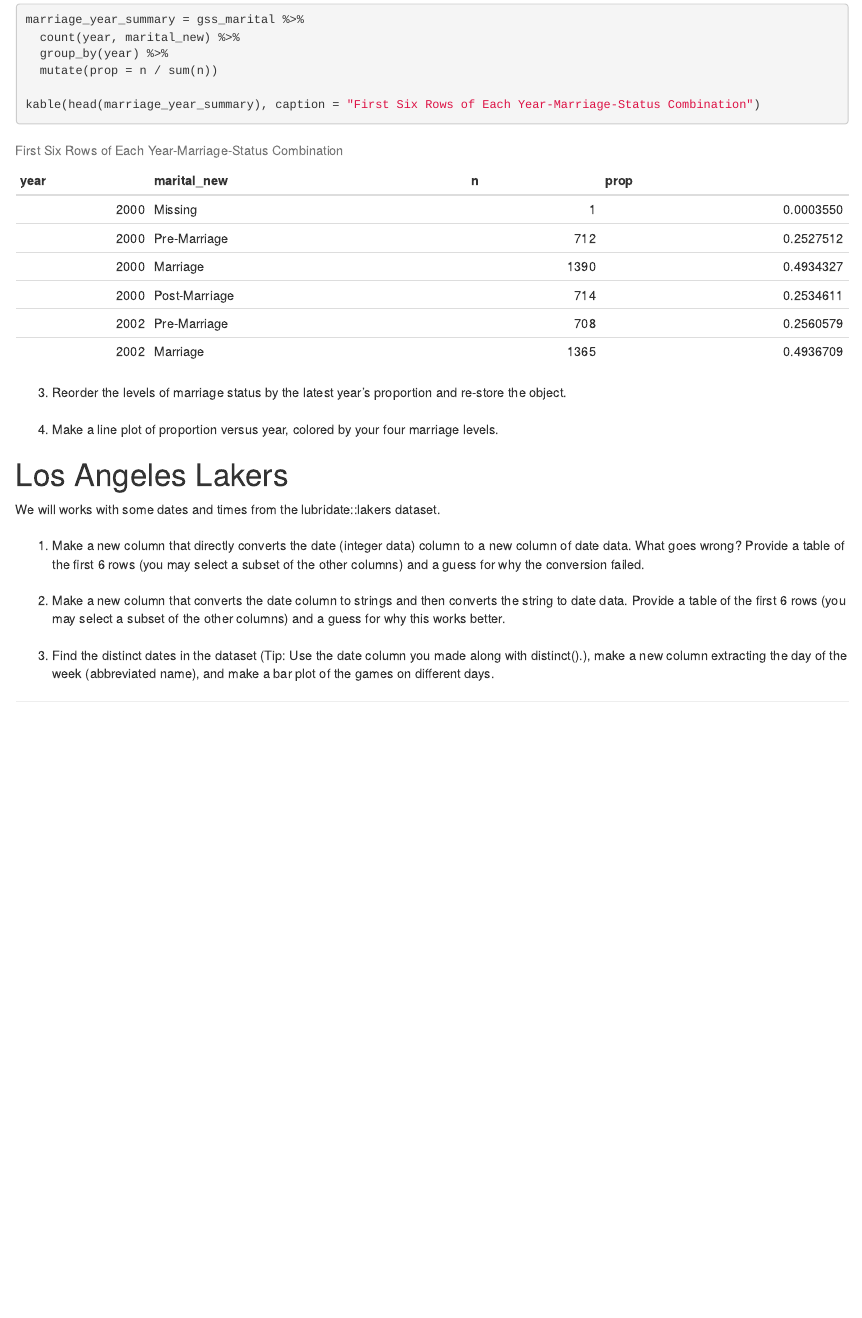
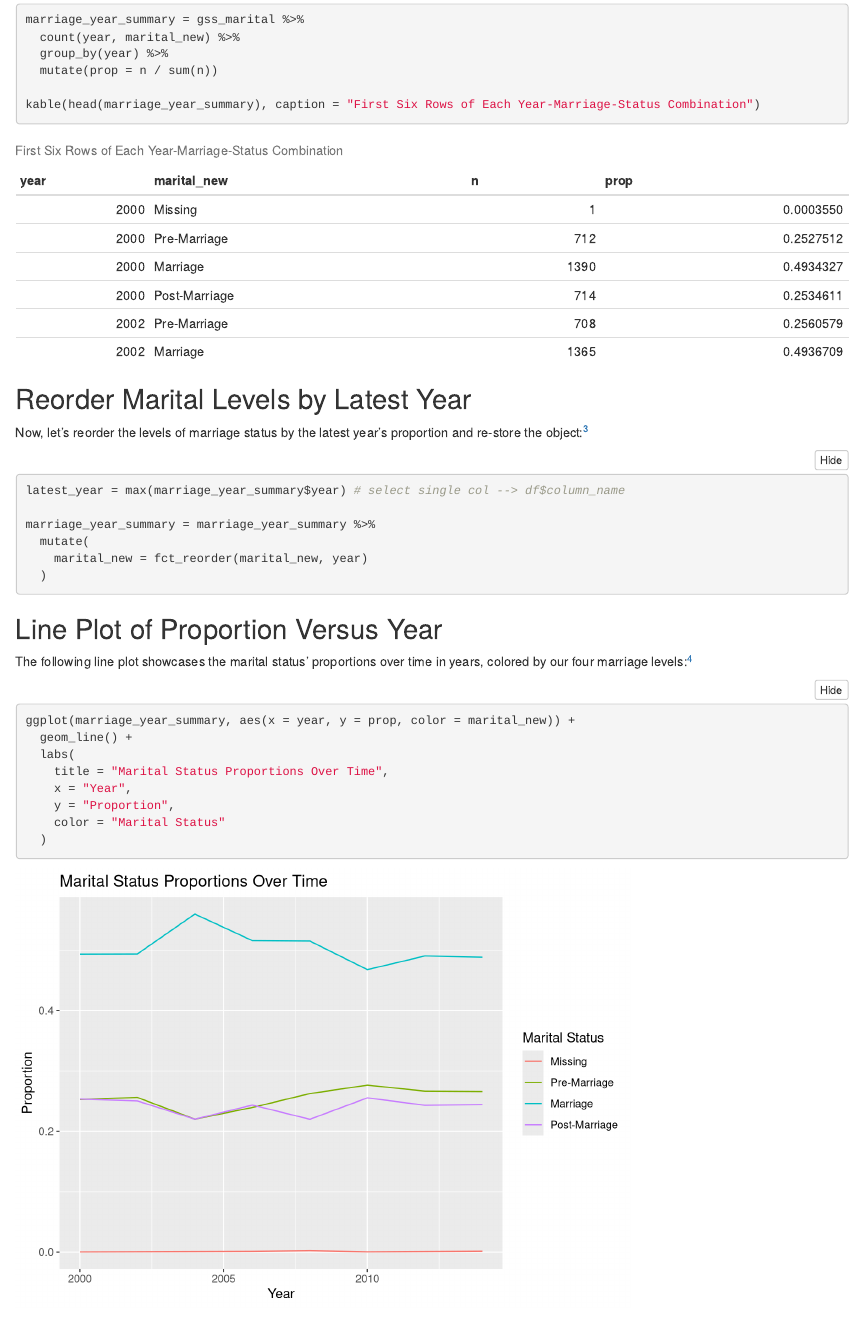
Before and after one commit to mcneilkimberly/Data-Wrangling-Homework-10, an R Markdown document (homework_10.Rmd): the page in a window 1100 px wide, from 900 px down. Rendered offline with R 4.5, knitr and Pandoc, with nearby package versions.

Commit message:
Questions 3 and 4

````diff
--- a/homework_10.Rmd
+++ b/homework_10.Rmd
@@ -58,15 +58,35 @@
 kable(head(marriage_year_summary), caption = "First Six Rows of Each Year-Marriage-Status Combination")
 ```
 
+## Reorder Marital Levels by Latest Year
+
+Now, let's reorder the levels of marriage status by the latest year’s proportion and re-store the object:^[Question 3 Complete]
+
+```{r}
+latest_year = max(marriage_year_summary$year) # select single col --> df$column_name
+
+marriage_year_summary = marriage_year_summary %>%
+  mutate(
+    marital_new = fct_reorder(marital_new, year)
+  )
+```
 
 
-##
+## Line Plot of Proportion Versus Year
 
-3. Reorder the levels of marriage status by the latest year’s proportion and re-store the object.
+The following line plot showcases the marital status' proportions over time in years, colored by our four marriage levels:^[Question 4 Complete]
 
-##
+```{r}
+ggplot(marriage_year_summary, aes(x = year, y = prop, color = marital_new)) +
+  geom_line() +
+  labs(
+    title = "Marital Status Proportions Over Time",
+    x = "Year",
+    y = "Proportion",
+    color = "Marital Status"
+  )
+```
 
-4. Make a line plot of proportion versus year, colored by your four marriage levels.
 
 
 # Los Angeles Lakers
````
Also changed, not shown: homework_10.html.
